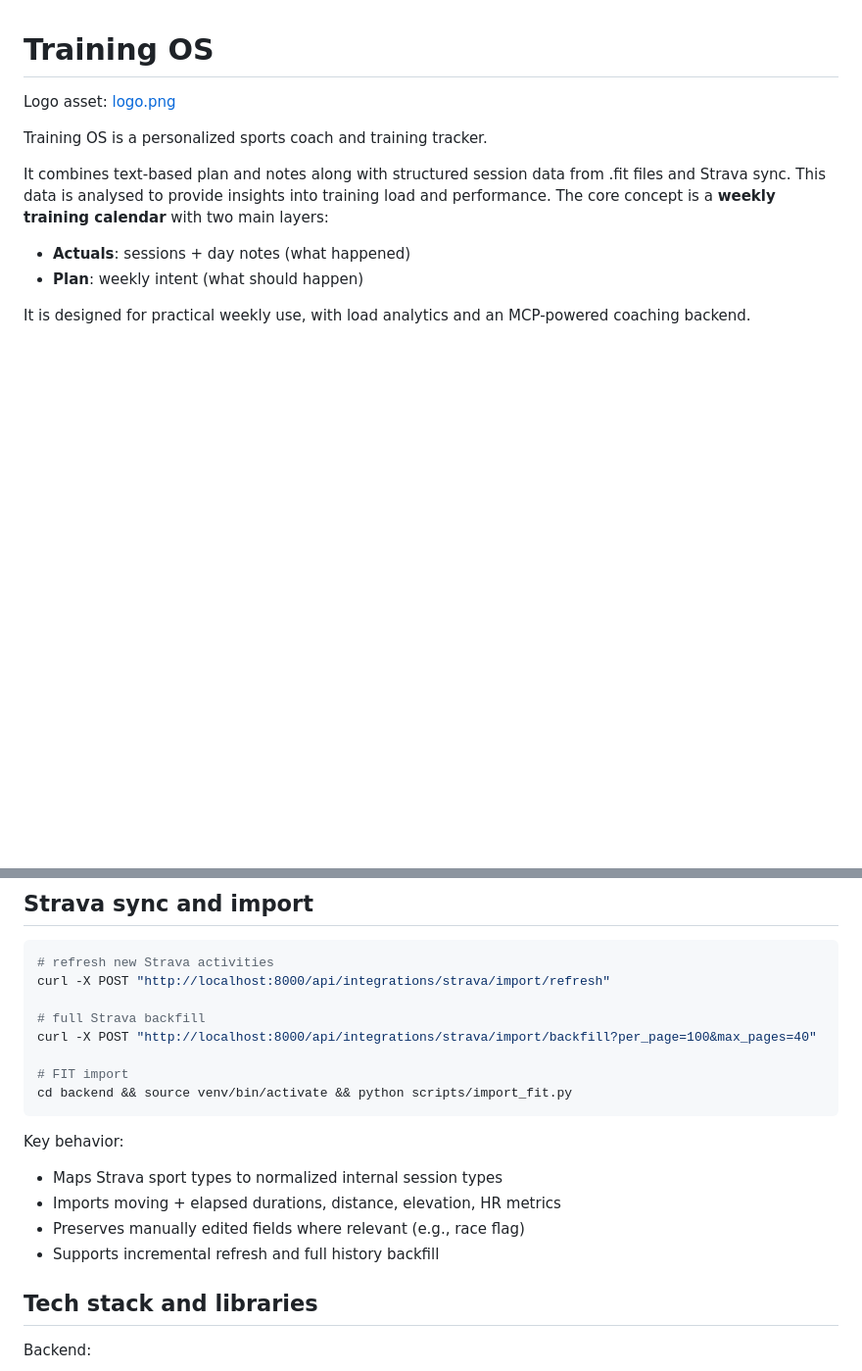
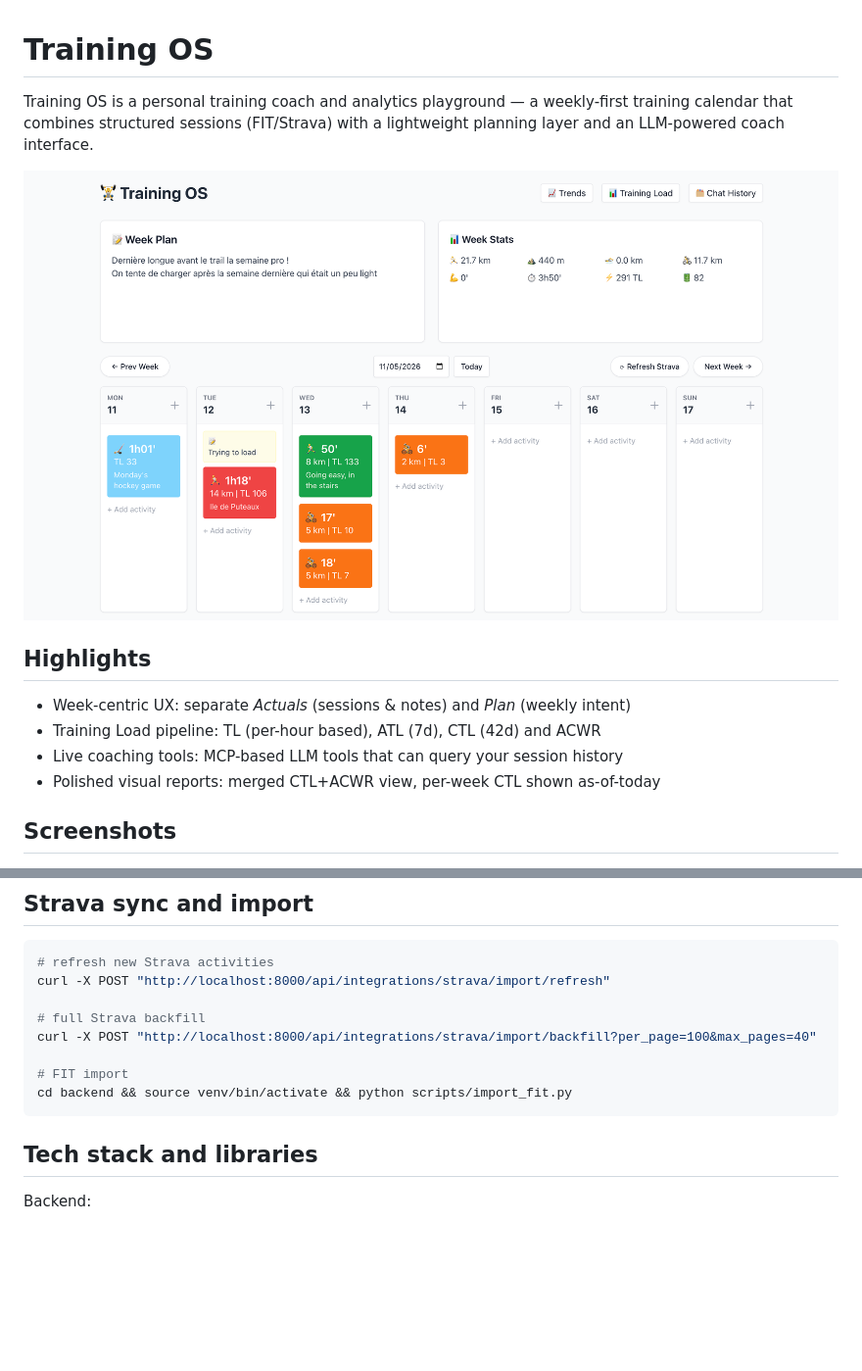
Before and after one commit to edarsem/training-os, a Markdown page: README.md, 2 parts joined by grey strips. Shown: that part at 98% size. GitHub-like rendering; pictures changed too: frontend/screenshots/calendar.png (added); blank space fills up the shorter version.

Commit message:
Update readme with screenshots

````diff
--- a/README.md
+++ b/README.md
@@ -1,13 +1,15 @@
 # Training OS
 
-Logo asset: [logo.png](logo.png)
+Training OS is a personal training coach and analytics playground — a weekly-first training calendar that combines structured sessions (FIT/Strava) with a lightweight planning layer and an LLM-powered coach interface.
 
-Training OS is a personalized sports coach and training tracker.
+![Calendar overview](frontend/screenshots/calendar.png)
 
-It combines text-based plan and notes along with structured session data from .fit files and Strava sync. This data is analysed to provide insights into training load and performance. The core concept is a **weekly training calendar** with two main layers:
+## Highlights
 
-- **Actuals**: sessions + day notes (what happened)
-- **Plan**: weekly intent (what should happen)
+- Week-centric UX: separate *Actuals* (sessions & notes) and *Plan* (weekly intent)
+- Training Load pipeline: TL (per-hour based), ATL (7d), CTL (42d) and ACWR
+- Live coaching tools: MCP-based LLM tools that can query your session history
+- Polished visual reports: merged CTL+ACWR view, per-week CTL shown as-of-today
 
-It is designed for practical weekly use, with load analytics and an MCP-powered coaching backend.
+## Screenshots
 
@@ -99,13 +95,6 @@ curl -X POST "http://localhost:8000/api/integrations/strava/import/backfill?per_
 # FIT import
 cd backend && source venv/bin/activate && python scripts/import_fit.py
 ```
-
-Key behavior:
-
-- Maps Strava sport types to normalized internal session types
-- Imports moving + elapsed durations, distance, elevation, HR metrics
-- Preserves manually edited fields where relevant (e.g., race flag)
-- Supports incremental refresh and full history backfill
 
 ## Tech stack and libraries
 
````
Also changed, not shown: other parts of README.md (+24 -30 lines), frontend/screenshots/coach.png (added), frontend/screenshots/training_load.png (added), frontend/screenshots/trends.png (added).
